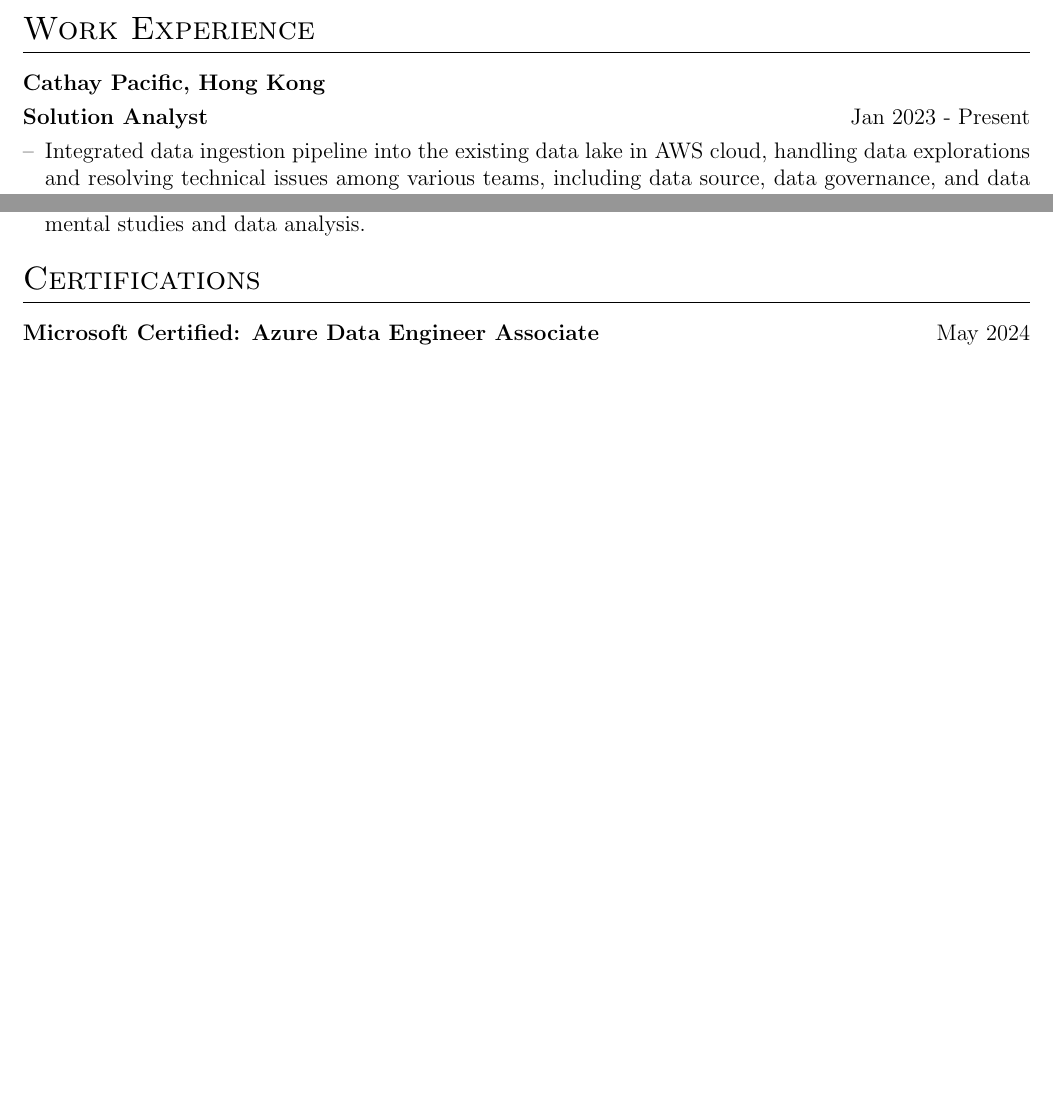
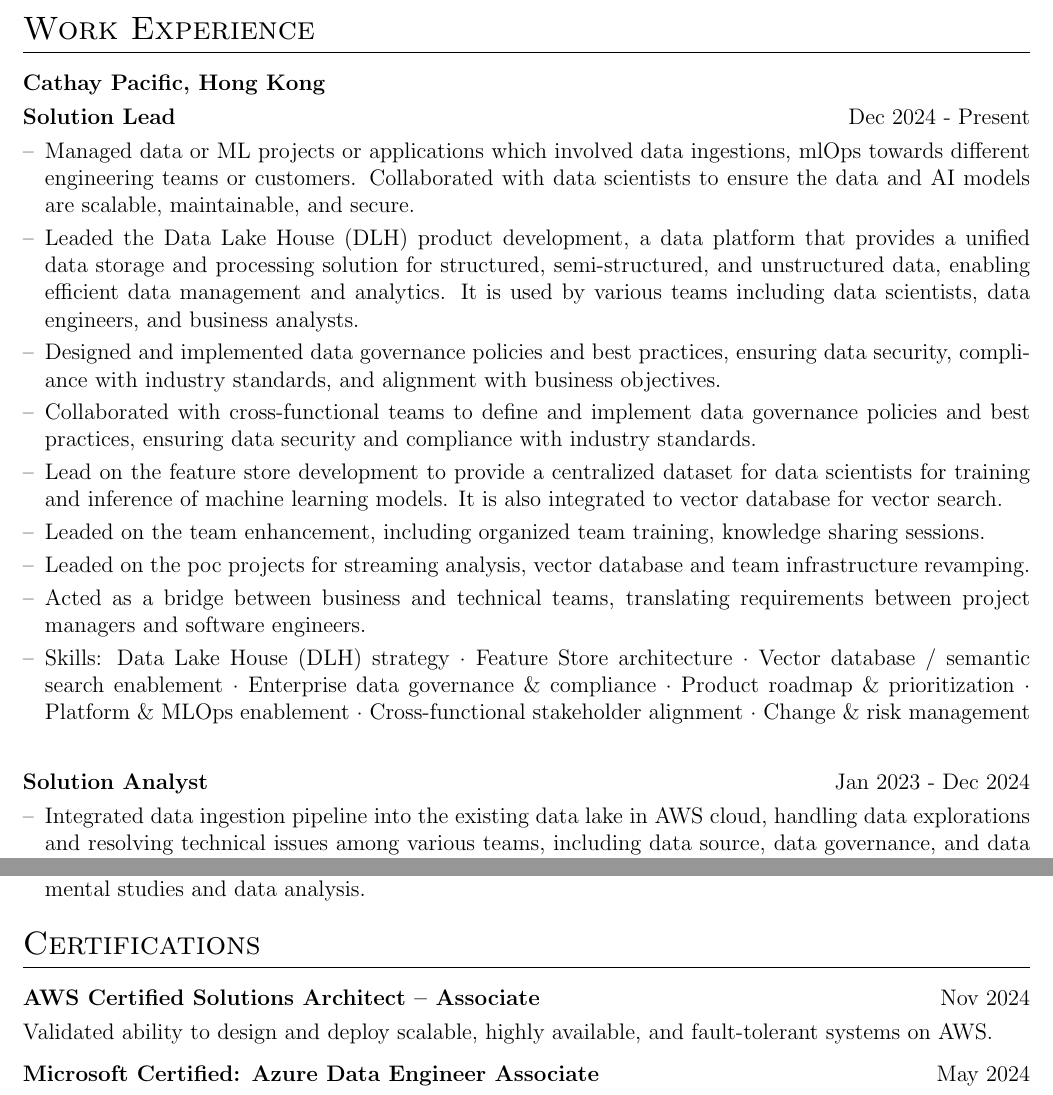
Before and after one commit to michaeltmk/cv, a LaTeX CV (cv.tex): two parts of pages 1 and 2 of 4 before the commit and two parts of pages 1 and 3 of 4 after it, joined at a grey line, cut so that both start at the same text, the shorter picture padded with empty space. Compiled offline with pdfLaTeX.

Commit message:
Update work experience and add new certification details

```diff
--- a/cv.tex
+++ b/cv.tex
@@ -137,7 +137,26 @@
 \section{Work Experience}
 \begin{tabularx}{\linewidth}{ @{}l r@{} }
 \textbf{Cathay Pacific, Hong Kong} \\[3.75pt]
-\textbf{Solution Analyst} & \hfill Jan 2023 - Present \\[3.75pt]
+\textbf{Solution Lead} & \hfill Dec 2024 - Present \\[3.75pt]
+\multicolumn{2}{@{}X@{}}{
+\begin{minipage}[t]{\linewidth}
+    \begin{itemize}[nosep,after=\strut, leftmargin=1em, itemsep=3pt]
+        \item[--] Managed data or ML projects or applications which involved data ingestions, mlOps towards different engineering teams or customers. Collaborated with data scientists to ensure the data and AI models are scalable, maintainable, and secure.
+        \item[--] Leaded the Data Lake House (DLH) product development, a data platform that provides a unified data storage and processing solution for structured, semi-structured, and unstructured data, enabling efficient data management and analytics. It is used by various teams including data scientists, data engineers, and business analysts.
+        \item[--] Designed and implemented data governance policies and best practices, ensuring data security, compliance with industry standards, and alignment with business objectives.
+        \item[--] Collaborated with cross-functional teams to define and implement data governance policies and best practices, ensuring data security and compliance with industry standards.
+        \item[--] Lead on the feature store development to provide a centralized dataset for data scientists for training and inference of machine learning models. It is also integrated to vector database for vector search.
+        \item[--] Leaded on the team enhancement, including organized team training, knowledge sharing sessions.
+        \item[--] Leaded on the poc projects for streaming analysis, vector database and team infrastructure revamping.
+        \item[--] Acted as a bridge between business and technical teams, translating requirements between project managers and software engineers.
+        \item[--] Skills: Data Lake House (DLH) strategy · Feature Store architecture · Vector database / semantic search enablement · Enterprise data governance \& compliance · Product roadmap \& prioritization · Platform \& MLOps enablement · Cross-functional stakeholder alignment · Change \& risk management
+    \end{itemize}
+\end{minipage}
+}  \\
+\end{tabularx}
+
+\begin{tabularx}{\linewidth}{ @{}l r@{} }
+\textbf{Solution Analyst} & \hfill Jan 2023 - Dec 2024 \\[3.75pt]
 \multicolumn{2}{@{}X@{}}{
 \begin{minipage}[t]{\linewidth}
     \begin{itemize}[nosep,after=\strut, leftmargin=1em, itemsep=3pt]
@@ -228,6 +247,11 @@
 
 %Certifications
 \section{Certifications}
+
+\begin{tabularx}{\linewidth}{ @{}l r@{} }
+    \textbf{AWS Certified Solutions Architect – Associate} & \hfill Nov 2024 \\[3.75pt]
+    \multicolumn{2}{@{}X@{}}{Validated ability to design and deploy scalable, highly available, and fault-tolerant systems on AWS.}
+\end{tabularx}
 
 \begin{tabularx}{\linewidth}{ @{}l r@{} }
     \textbf{Microsoft Certified: Azure Data Engineer Associate} & \hfill May 2024 \\[3.75pt]
```
